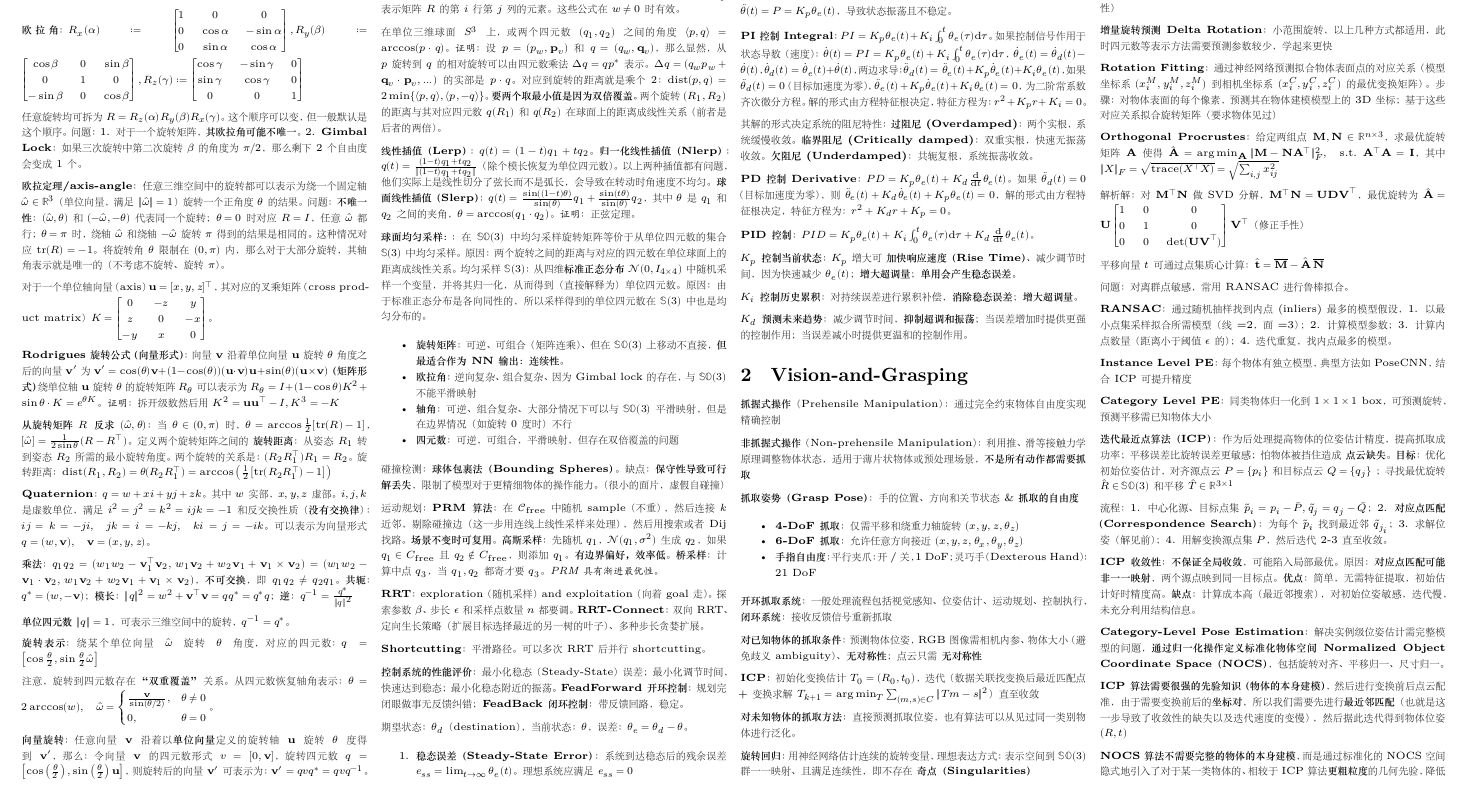
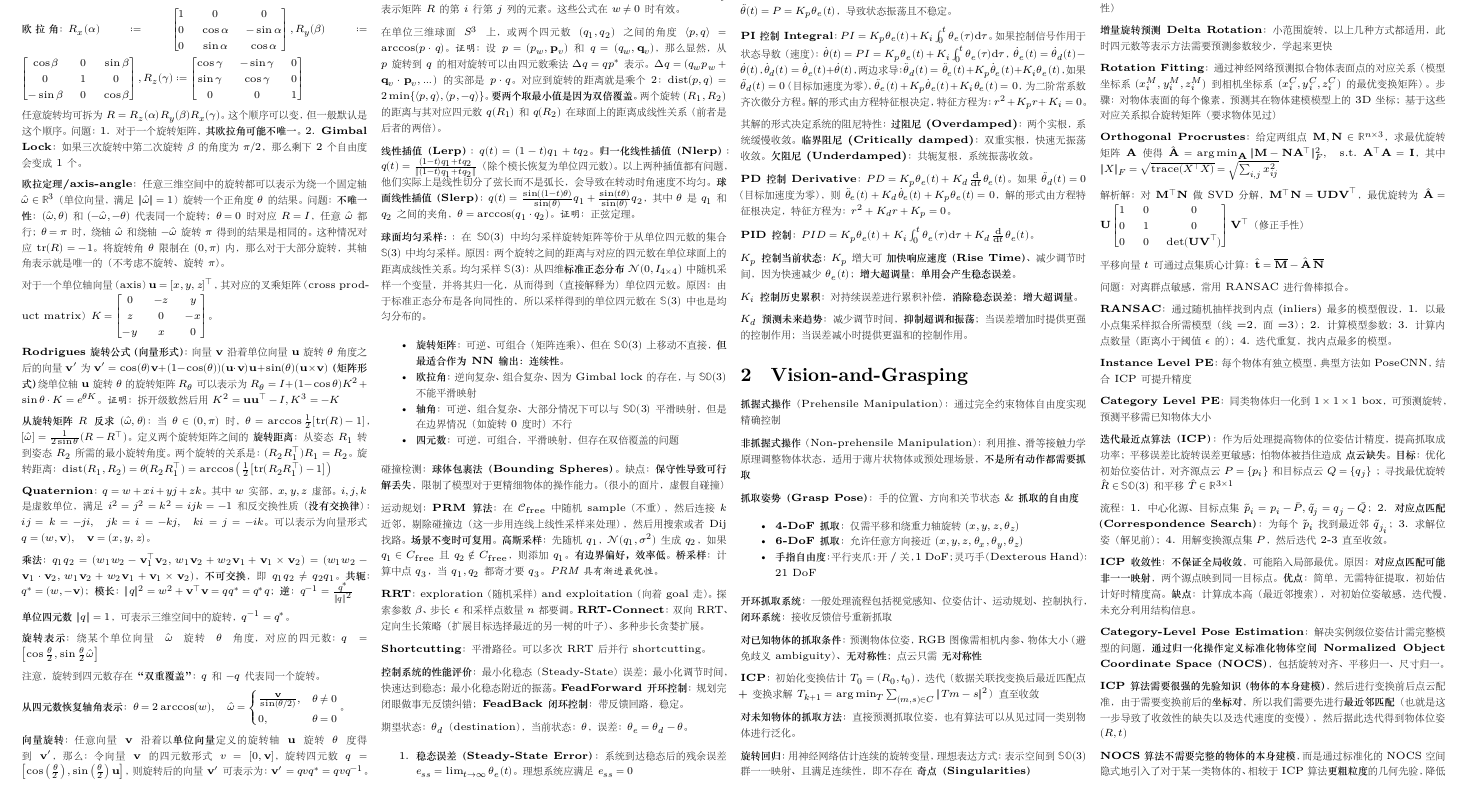
Before and after one commit to zhuozhiyongde/Embodied-Artificial-Intelligence-2025Spring-PKU, a LaTeX document (Cheatsheet/cheatsheet.tex): part of page 1 of 2, cut so that both start at the same text. The pictures show the PDF file Cheatsheet/cheatsheet.pdf that the author committed with the source.

Commit message:
📝 docs: Little change

```diff
--- a/Cheatsheet/cheatsheet.tex
+++ b/Cheatsheet/cheatsheet.tex
@@ -154,8 +154,10 @@ matrix）\(K = \begin{bmatrix}0 & -z & y \\z & 0 & -x \\-y & x & 0\end{bmatrix}\
 \textbf{旋转表示}：绕某个单位向量 \(\hat{\omega}\) 旋转 \(\theta\)
 角度，对应的四元数：\(q = \left[\cos\frac{\theta}{2}, \sin\frac{\theta}{2} \hat{\omega}\right]\)
 
-注意，旋转到四元数存在 \textbf{``双重覆盖''}
-关系。从四元数恢复轴角表示：\(\theta = 2 \arccos(w), \quad \hat{\omega} =\begin{cases}\frac{\bold{v}}{\sin(\theta/2)}, & \theta \neq 0 \\0, & \theta = 0\end{cases}\)。
+注意，旋转到四元数存在 \textbf{``双重覆盖''}：\(q\) 和 \(-q\)
+代表同一个旋转。
+
+\textbf{从四元数恢复轴角表示}：\(\theta = 2 \arccos(w), \quad \hat{\omega} =\begin{cases}\frac{\bold{v}}{\sin(\theta/2)}, & \theta \neq 0 \\0, & \theta = 0\end{cases}\)。
 
 \textbf{向量旋转}：任意向量 \(\mathbf{v}\)
 沿着以\textbf{单位向量}定义的旋转轴 \(\mathbf{u}\) 旋转 \(\theta\)
```
Also changed, not shown: Cheatsheet/source/Cheatsheet-01-Robotics.md (+3 -1 lines), Cheatsheet/cheatsheet.pdf.
